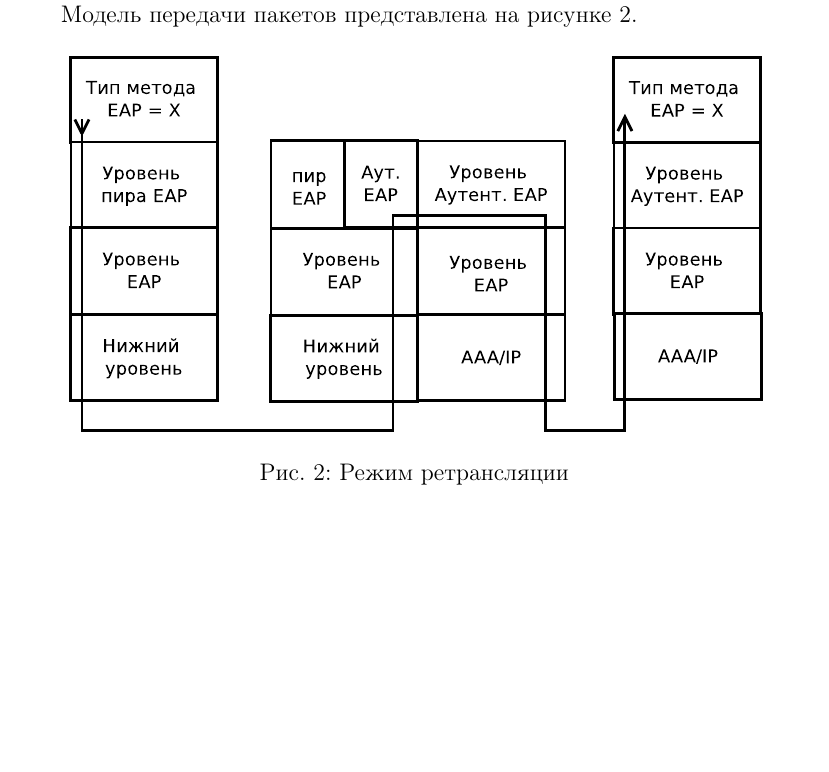
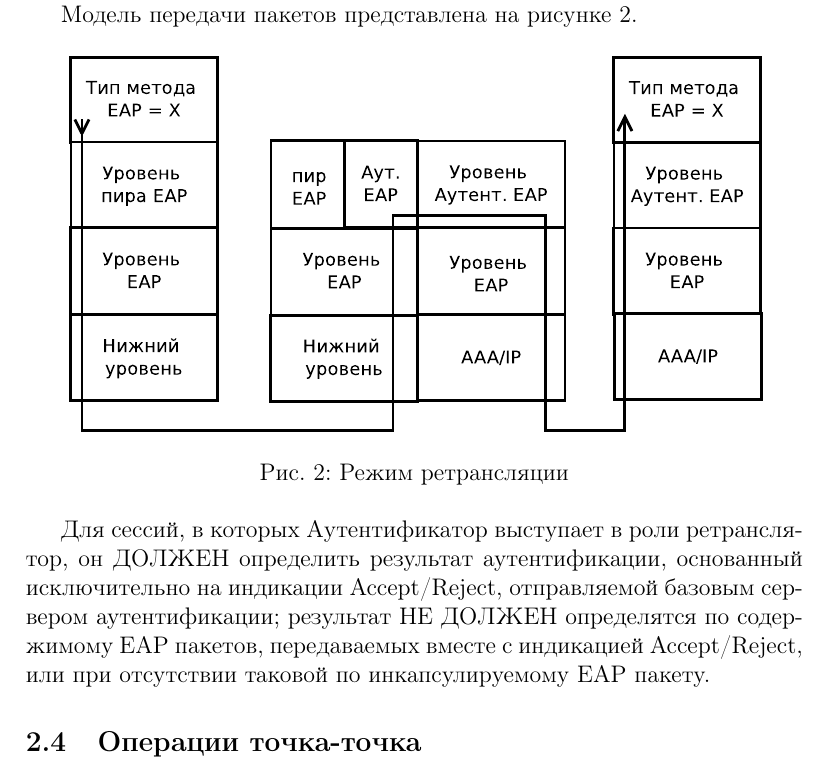
Before and after one commit to mariarti91/plc_G9903_022014, a LaTeX document (doc/rfc-3748/rfc3748.tex, which reads doc/rfc-3748/eap.tex): part of page 11 of 11, cut so that both start at the same text, the shorter picture padded with empty space. Compiled offline with pdfLaTeX.

Commit message:
some progress

```diff
--- a/doc/rfc-3748/eap.tex
+++ b/doc/rfc-3748/eap.tex
@@ -86,3 +86,7 @@ EAP пакеты с полем ``Code'' Success или Failure не включа
 \caption{Режим ретрансляции}
 \label{img:2}
 \end{figure}
+
+Для сессий, в которых Аутентификатор выступает в роли ретранслятор, он ДОЛЖЕН определить результат аутентификации, основанный исключительно на индикации Accept/Reject, отправляемой базовым сервером аутентификации; результат НЕ ДОЛЖЕН определятся по содержимому EAP пакетов, передаваемых вместе с индикацией Accept/Reject, или при отсутствии таковой по инкапсулируемому EAP пакету.
+
+\subsection{Операции точка-точка}
```
